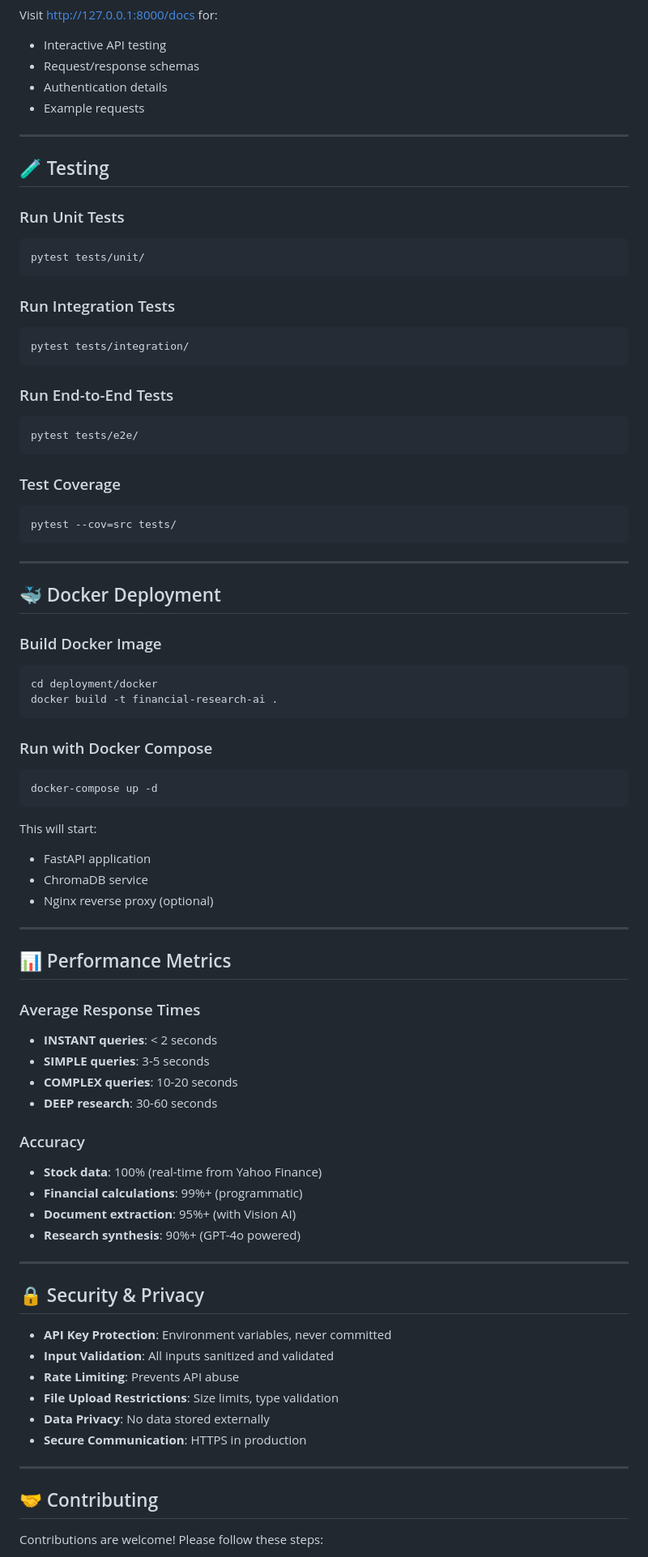
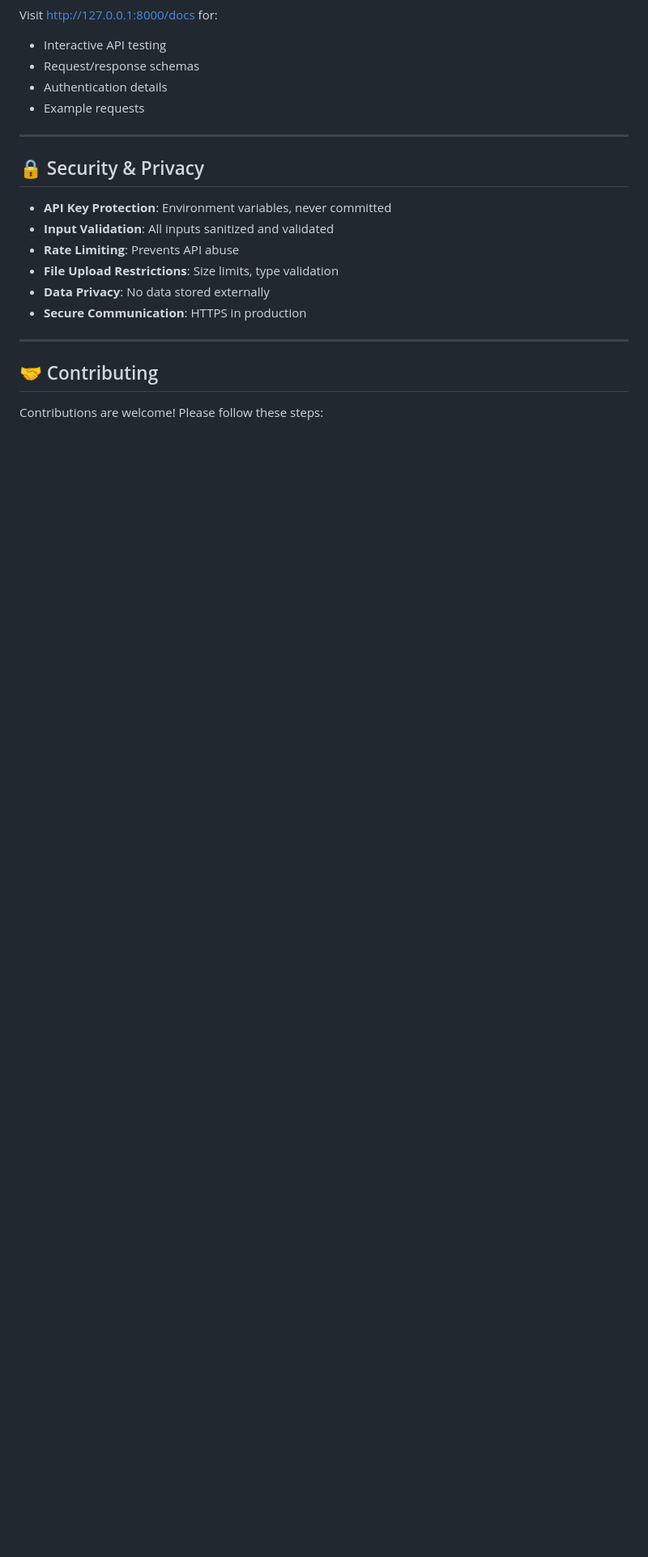
Before and after one commit to Jeetibp/Financial-Research-AI, a Markdown page: README.md, the part around one of its changes. Shown at 81% size. GitHub-like rendering; blank space fills up the shorter version.

````diff
--- a/README.md
+++ b/README.md
@@ -656,66 +610,6 @@ Visit http://127.0.0.1:8000/docs for:
 
 ---
 
-## 🧪 Testing
-
-### Run Unit Tests
-```bash
-pytest tests/unit/
-```
-
-### Run Integration Tests
-```bash
-pytest tests/integration/
-```
-
-### Run End-to-End Tests
-```bash
-pytest tests/e2e/
-```
-
-### Test Coverage
-```bash
-pytest --cov=src tests/
-```
-
----
-
-## 🐳 Docker Deployment
-
-### Build Docker Image
-```bash
-cd deployment/docker
-docker build -t financial-research-ai .
-```
-
-### Run with Docker Compose
-```bash
-docker-compose up -d
-```
-
-This will start:
-- FastAPI application
-- ChromaDB service
-- Nginx reverse proxy (optional)
-
----
-
-## 📊 Performance Metrics
-
-### Average Response Times
-- **INSTANT queries**: < 2 seconds
-- **SIMPLE queries**: 3-5 seconds
-- **COMPLEX queries**: 10-20 seconds
-- **DEEP research**: 30-60 seconds
-
-### Accuracy
-- **Stock data**: 100% (real-time from Yahoo Finance)
-- **Financial calculations**: 99%+ (programmatic)
-- **Document extraction**: 95%+ (with Vision AI)
-- **Research synthesis**: 90%+ (GPT-4o powered)
-
----
-
 ## 🔒 Security & Privacy
 
 - **API Key Protection**: Environment variables, never committed
````
Also changed, not shown: other parts of README.md (+31 -75 lines).
